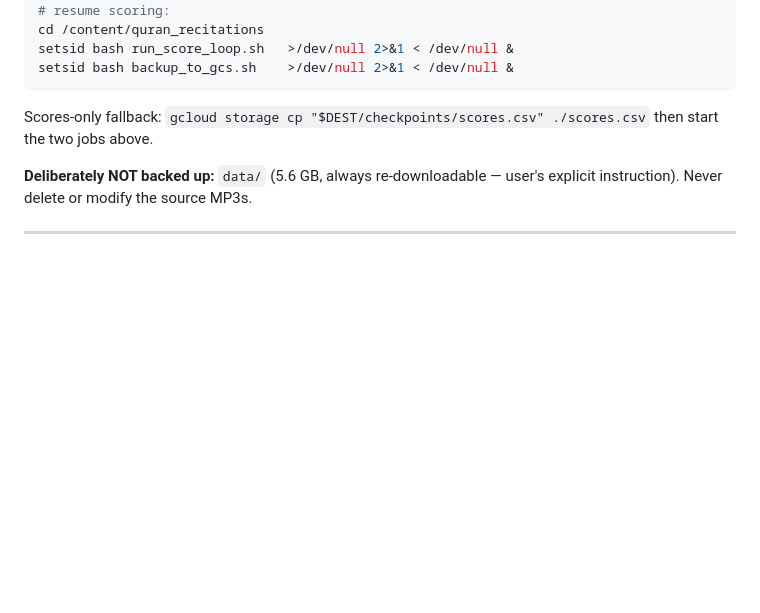
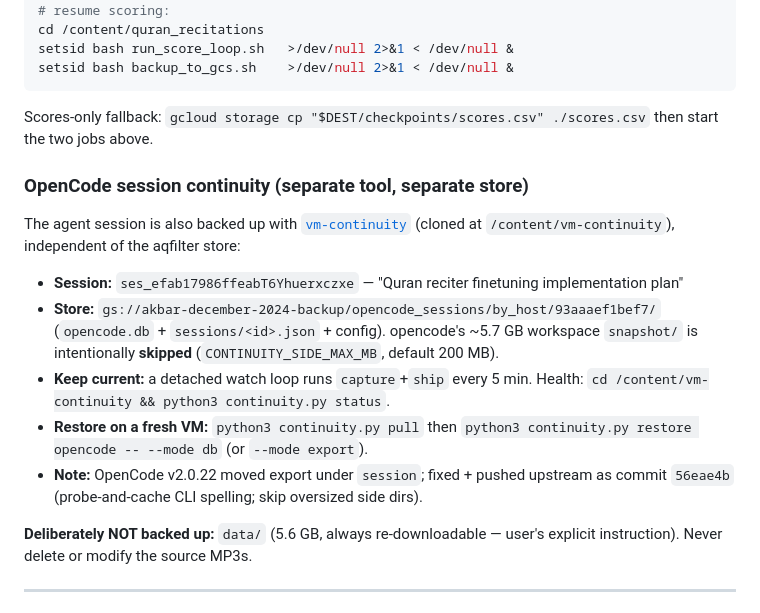
Before and after one commit to akbargherbal/quran_recitation_training_dataset, a Markdown page: SESSION_STATE.md, the part around the change. Drawn GitHub-style; blank space fills up the shorter version.

Commit message:
Document OpenCode session continuity backup (vm-continuity)
Session ses_efab17986ffeabT6Yhuerxczxe is backed up to the opencode_sessions
store via a detached 5-min watch loop; records restore commands and the v2.0.22
export fix pushed upstream.

```diff
--- a/SESSION_STATE.md
+++ b/SESSION_STATE.md
@@ -157,6 +157,23 @@ setsid bash backup_to_gcs.sh    >/dev/null 2>&1 < /dev/null &
 Scores-only fallback: `gcloud storage cp "$DEST/checkpoints/scores.csv" ./scores.csv`
 then start the two jobs above.
 
+### OpenCode session continuity (separate tool, separate store)
+
+The agent session is also backed up with
+[`vm-continuity`](https://github.com/akbargherbal/vm-continuity) (cloned at
+`/content/vm-continuity`), independent of the aqfilter store:
+
+- **Session:** `ses_efab17986ffeabT6Yhuerxczxe` — "Quran reciter finetuning implementation plan"
+- **Store:** `gs://akbar-december-2024-backup/opencode_sessions/by_host/93aaaef1bef7/`
+  (`opencode.db` + `sessions/<id>.json` + config). opencode's ~5.7 GB workspace
+  `snapshot/` is intentionally **skipped** (`CONTINUITY_SIDE_MAX_MB`, default 200 MB).
+- **Keep current:** a detached watch loop runs `capture`+`ship` every 5 min.
+  Health: `cd /content/vm-continuity && python3 continuity.py status`.
+- **Restore on a fresh VM:** `python3 continuity.py pull` then
+  `python3 continuity.py restore opencode -- --mode db` (or `--mode export`).
+- **Note:** OpenCode v2.0.22 moved export under `session`; fixed + pushed upstream
+  as commit `56eae4b` (probe-and-cache CLI spelling; skip oversized side dirs).
+
 **Deliberately NOT backed up:** `data/` (5.6 GB, always re-downloadable — user's
 explicit instruction). Never delete or modify the source MP3s.
 
```
